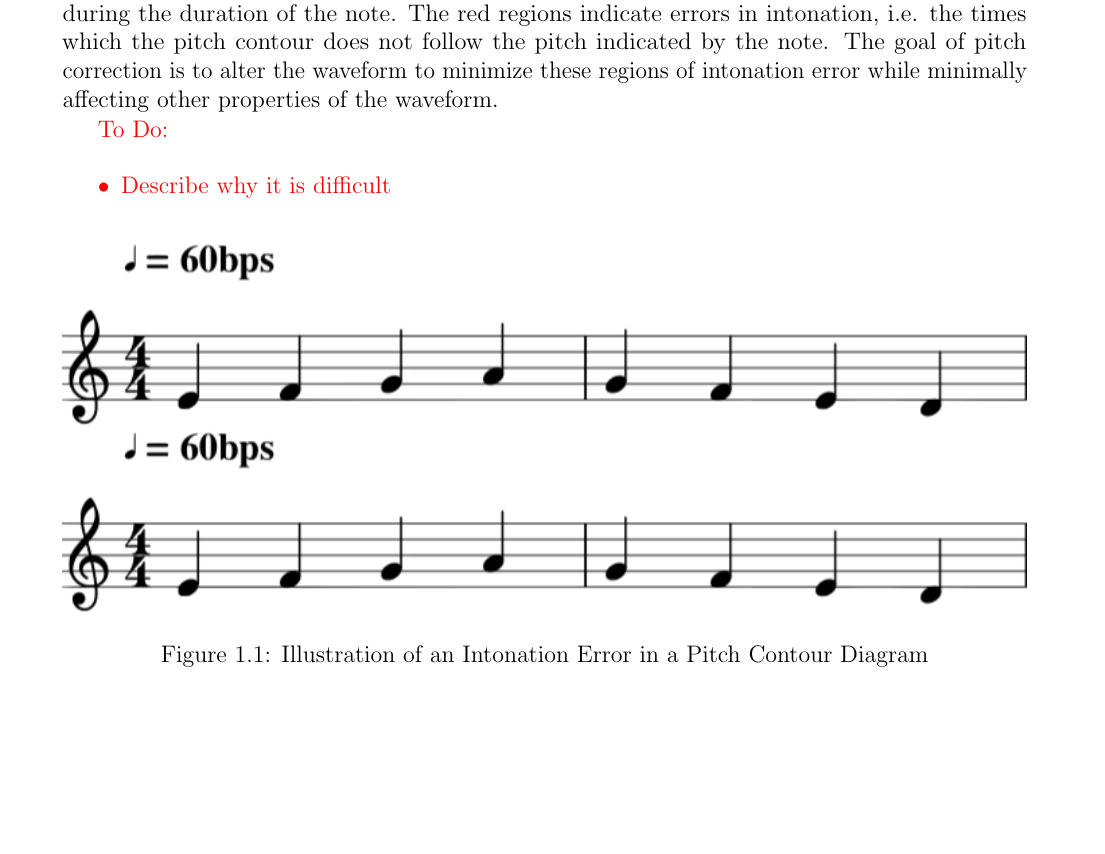
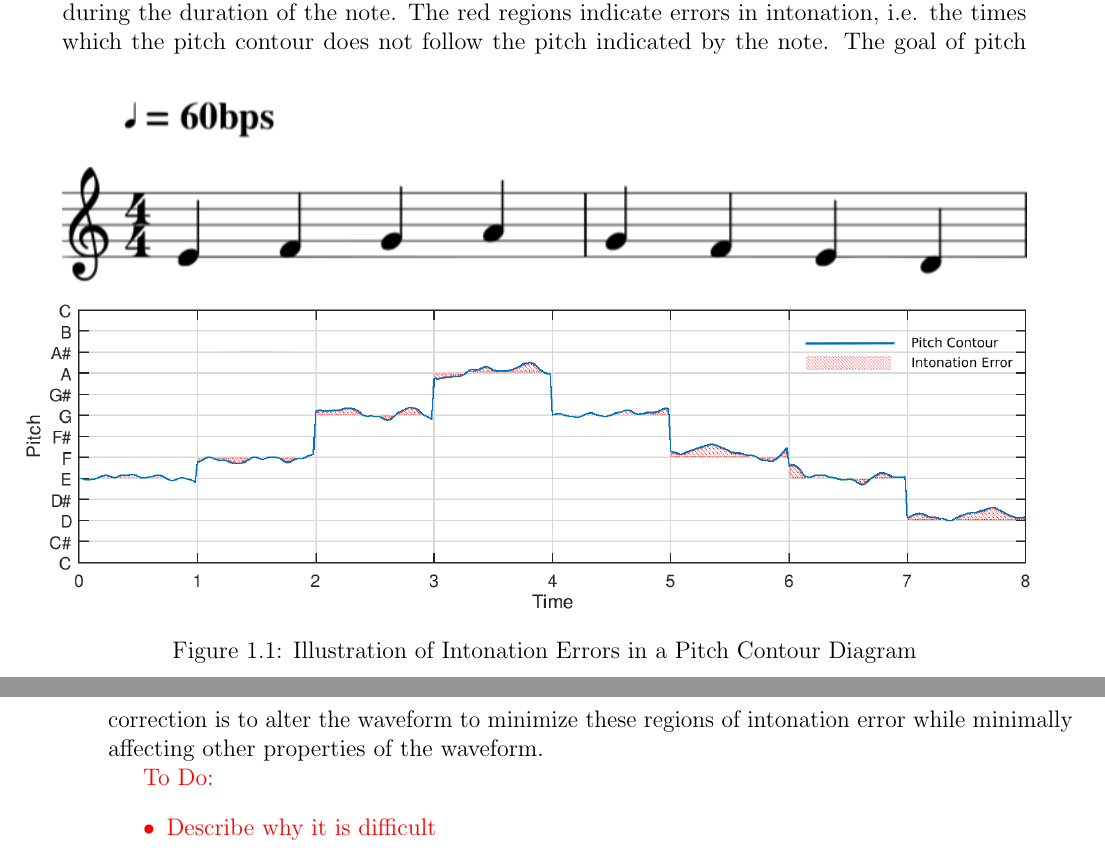
Before and after one commit to WalterSmuts/Pitch-Correction-Thesis, a LaTeX thesis (Thesis.tex, which reads Chapters/Introduction.tex): part of page 7 of 34 before the commit and two parts of pages 7 and 8 of 34 after it, the two joined at a grey line, cut so that both start at the same text, the shorter picture padded with empty space. Compiled offline with pdfLaTeX.

Commit message:
Added intonation error graph

```diff
--- a/Chapters/Introduction.tex
+++ b/Chapters/Introduction.tex
@@ -20,6 +20,14 @@ discussed in the context of music, where pitch is considered an important qualit
 but some considerations in other fields such as speech comprehension can be
 conceived.
 
+\begin{figure}[b!]
+	\includegraphics[width=\textwidth]{MusicNotation}
+	\includegraphics[width=\textwidth,trim={3.5cm 0cm 2.8cm 0cm}]
+	{IntonationError}
+	\caption{Illustration of Intonation Errors in a Pitch Contour Diagram}
+	\label{fig:IntonationError}
+\end{figure}
+
 Figure \ref{fig:IntonationError} shows an example of what is meant by errors in
 intonation. The graph below is a pitch contour graph, plotting the quality of
 pitch over time. One of the goals of the musician is to make the pitch contour
@@ -28,14 +36,6 @@ duration of the note. The red regions indicate errors in intonation, i.e.  the
 times which the pitch contour does not follow the pitch indicated by the note. The
 goal of pitch correction is to alter the waveform to minimize these regions of
 intonation error while minimally affecting other properties of the waveform.
-
-\begin{figure}[b!]
-	\includegraphics[width=\textwidth]{MusicNotation}
-	\includegraphics[width=\textwidth]{MusicNotation}
-	\caption{Illustration of an Intonation Error in a Pitch Contour Diagram}
-	\label{fig:IntonationError}
-\end{figure}
-
 
 \color{red}
 To Do:
```
Also changed, not shown: images/IntonationError.png (added).
